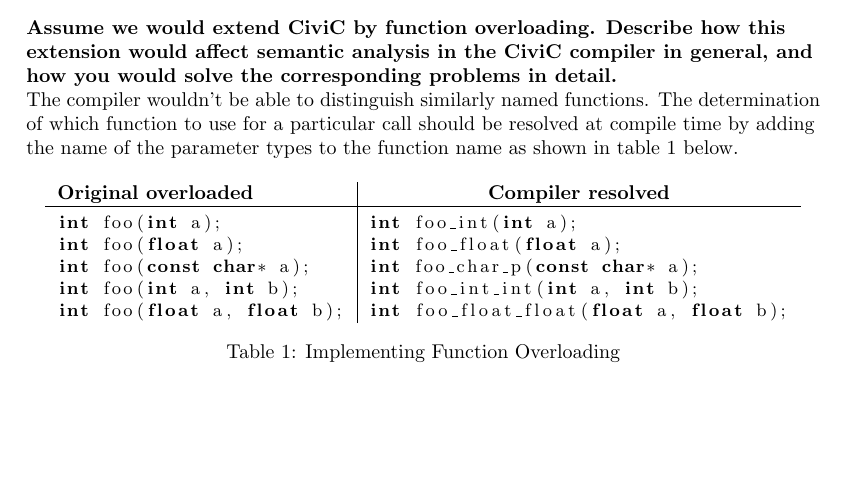
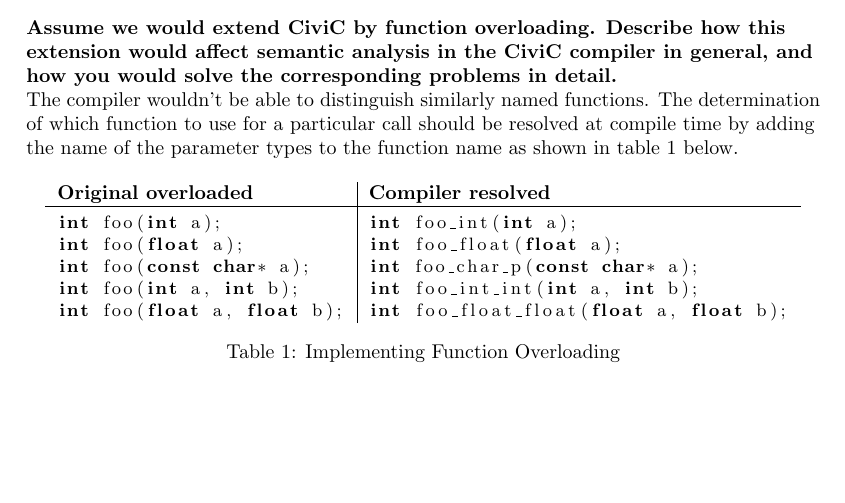
Before and after one commit to rkok98/CiviC-Compiler, a LaTeX problem sheet (Assignment 4/PT-essay.tex): part of page 5 of 5, cut so that both start at the same text. Compiled offline with pdfLaTeX.

Commit message:
Table quickfix

```diff
--- a/Assignment 4/PT-essay.tex
+++ b/Assignment 4/PT-essay.tex
@@ -110,7 +110,7 @@ The determination of which function to use for a particular call should
 be resolved at compile time by adding the name of the parameter types to the function name as shown in table \ref{tab:function-overloading} below.
 \begin{table}[h!]
   \begin{center}
-      \begin{tabular}{l|c} % <-- Alignments: 1st column left, 2nd middle and 3rd right, with vertical lines in between
+      \begin{tabular}{l|l} % <-- Alignments: 1st column left, 2nd middle and 3rd right, with vertical lines in between
           \textbf{Original overloaded} & \textbf{Compiler resolved} \\
           \hline
           \begin{lstlisting}[basicstyle=\small, language=C]
```
Also changed, not shown: Assignment 4/PT-essay.pdf.
